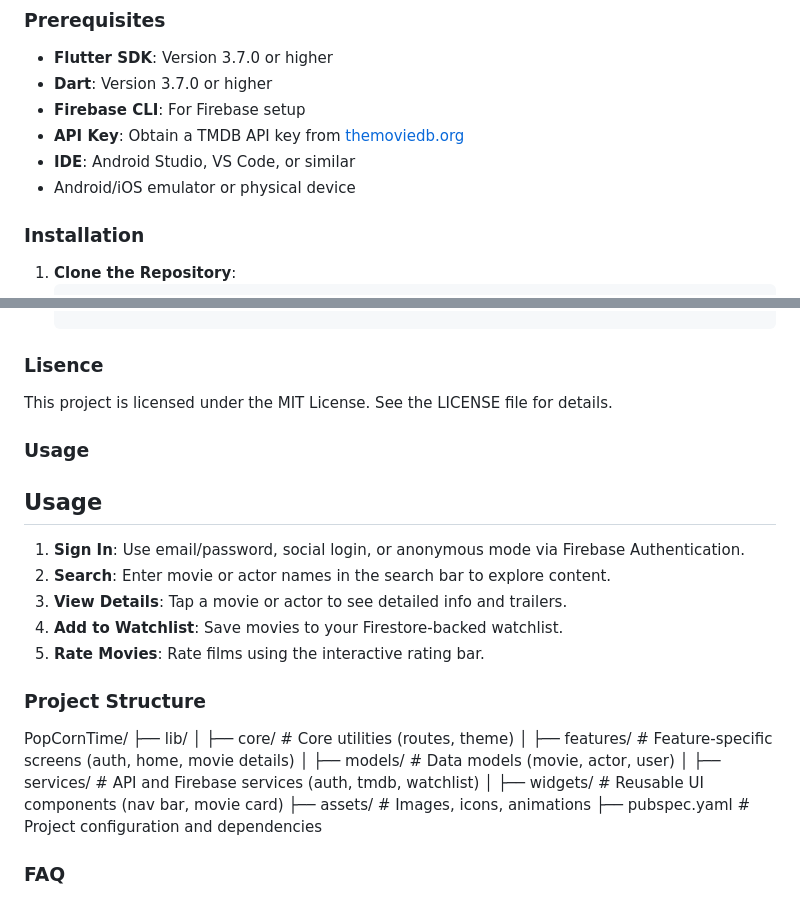
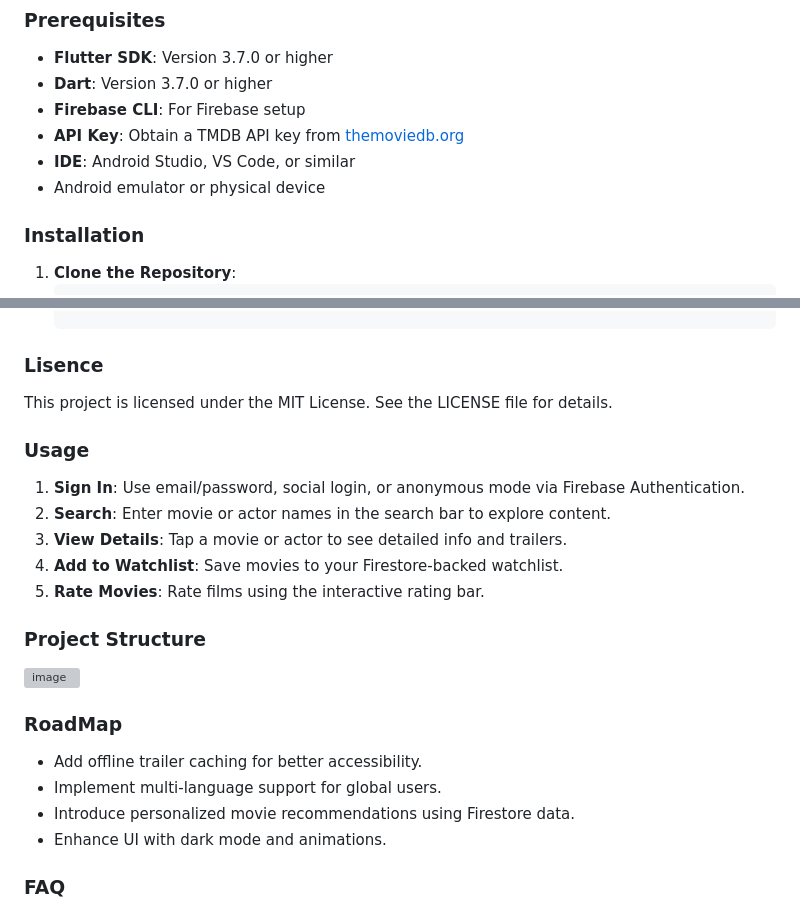
Before and after one commit to Khuzaim123/PopCornTime, a Markdown page: README.md, 2 parts joined by grey strips. GitHub-like rendering; grey boxes are pictures that could not be loaded.

```diff
--- a/README.md
+++ b/README.md
@@ -45,7 +47,7 @@
 - **Firebase CLI**: For Firebase setup
 - **API Key**: Obtain a TMDB API key from [themoviedb.org](https://www.themoviedb.org/)
 - **IDE**: Android Studio, VS Code, or similar
-- Android/iOS emulator or physical device
+- Android emulator or physical device
 
 ### Installation
 1. **Clone the Repository**:
@@ -82,7 +84,6 @@ Run the command in terminal
 This project is licensed under the MIT License. See the LICENSE file for details.
 
 ### Usage
-## Usage
 1. **Sign In**: Use email/password, social login, or anonymous mode via Firebase Authentication.
 2. **Search**: Enter movie or actor names in the search bar to explore content.
 3. **View Details**: Tap a movie or actor to see detailed info and trailers.
@@ -91,15 +92,13 @@ This project is licensed under the MIT License. See the LICENSE file for details
 
 ### Project Structure
 
-PopCornTime/
-├── lib/
-│   ├── core/                # Core utilities (routes, theme)
-│   ├── features/            # Feature-specific screens (auth, home, movie details)
-│   ├── models/              # Data models (movie, actor, user)
-│   ├── services/            # API and Firebase services (auth, tmdb, watchlist)
-│   ├── widgets/             # Reusable UI components (nav bar, movie card)
-├── assets/                  # Images, icons, animations
-├── pubspec.yaml             # Project configuration and dependencies
+![image](https://github.com/user-attachments/assets/6336d7b2-6fa6-487b-91a7-e5f0987d567a)
+
+### RoadMap
+- Add offline trailer caching for better accessibility.
+- Implement multi-language support for global users.
+- Introduce personalized movie recommendations using Firestore data.
+- Enhance UI with dark mode and animations.
 
 ### FAQ
 How do I get a TMDB API key? Visit themoviedb.org and sign up for a free account.
```
Also changed, not shown: other parts of README.md (+2 -0 lines).
